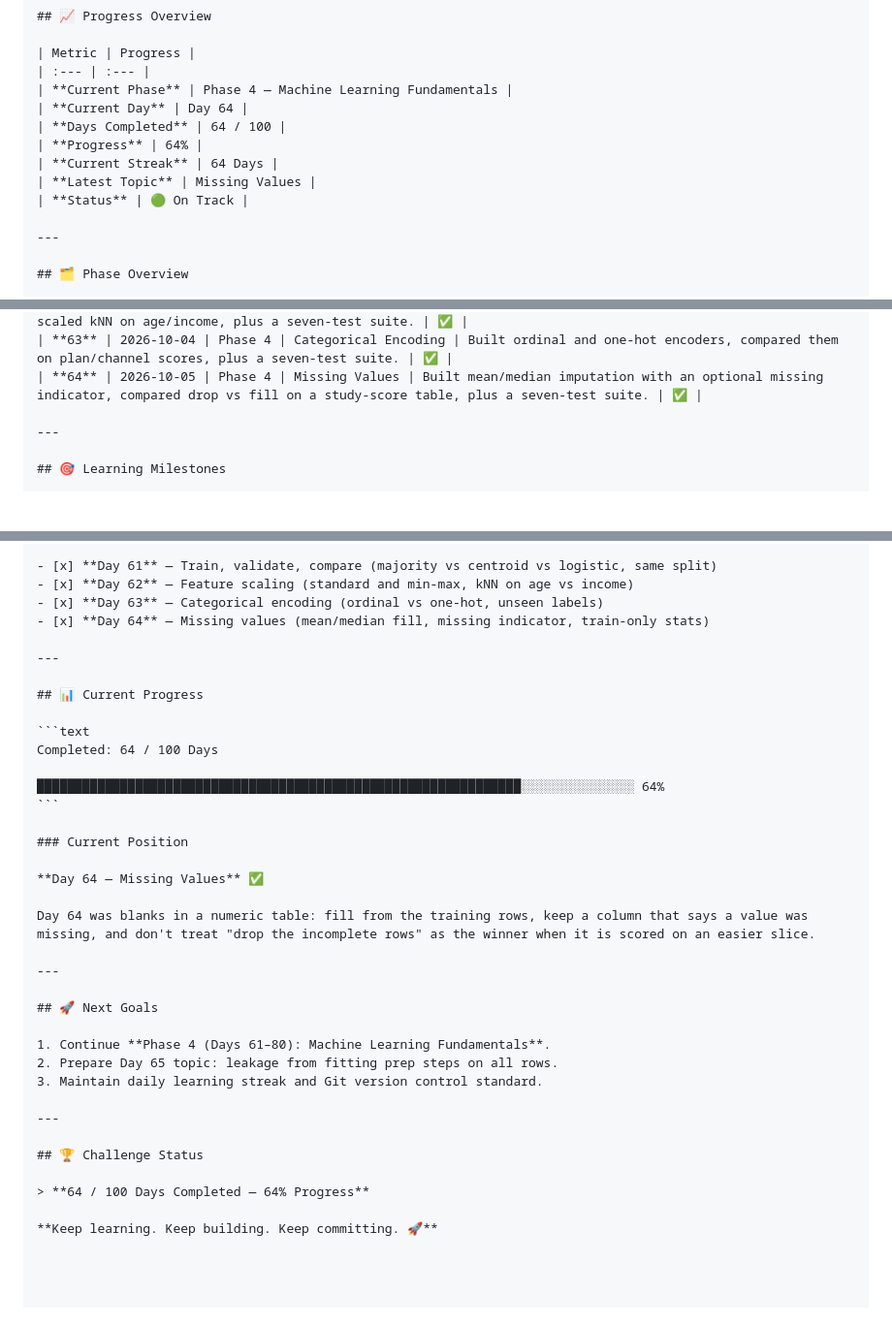
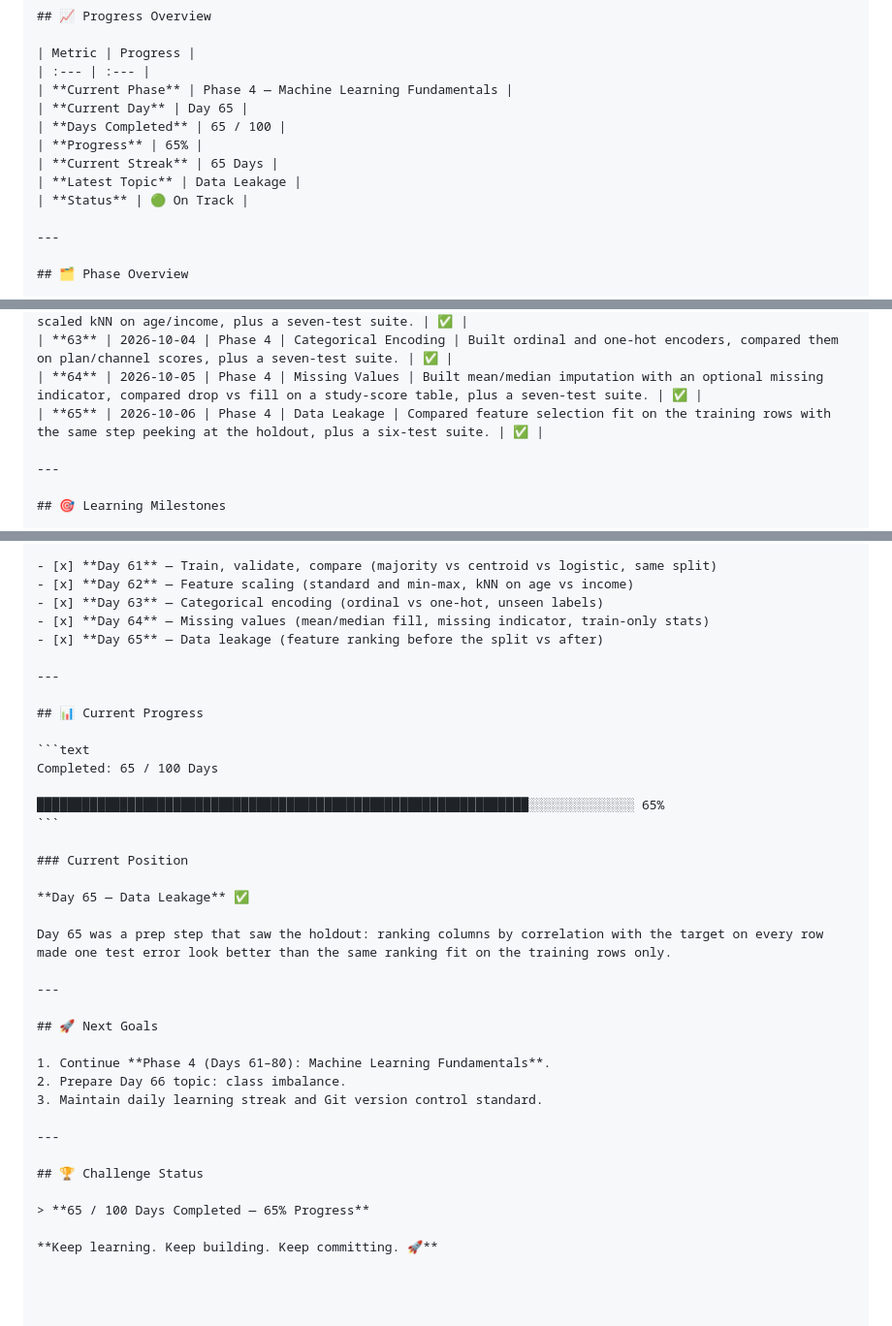
Before and after one commit to dineshctoula/Data-Science-Full, a Markdown page: PROGRESS.md, 3 parts joined by grey strips. Shown at 97% size. Rendered like a GitHub page; blank space fills up the shorter version.

Commit message:
docs(day-65): jot leakage notes and mark Day 65 complete
Seed 65 flattered the leak by 0.13 MSE. Across 24 seeds the median gap was zero.

````diff
--- a/PROGRESS.md
+++ b/PROGRESS.md
@@ -8,11 +8,11 @@ A structured record of my progress through the **100-Day Data Science Challenge*
 | Metric | Progress |
 | :--- | :--- |
 | **Current Phase** | Phase 4 — Machine Learning Fundamentals |
-| **Current Day** | Day 64 |
-| **Days Completed** | 64 / 100 |
-| **Progress** | 64% |
-| **Current Streak** | 64 Days |
-| **Latest Topic** | Missing Values |
+| **Current Day** | Day 65 |
+| **Days Completed** | 65 / 100 |
+| **Progress** | 65% |
+| **Current Streak** | 65 Days |
+| **Latest Topic** | Data Leakage |
 | **Status** | 🟢 On Track |
 
 ---
@@ -97,6 +97,7 @@ A structured record of my progress through the **100-Day Data Science Challenge*
 | **62** | 2026-10-03 | Phase 4 | Feature Scaling | Built standard and min-max scalers, compared raw vs scaled kNN on age/income, plus a seven-test suite. | ✅ |
 | **63** | 2026-10-04 | Phase 4 | Categorical Encoding | Built ordinal and one-hot encoders, compared them on plan/channel scores, plus a seven-test suite. | ✅ |
 | **64** | 2026-10-05 | Phase 4 | Missing Values | Built mean/median imputation with an optional missing indicator, compared drop vs fill on a study-score table, plus a seven-test suite. | ✅ |
+| **65** | 2026-10-06 | Phase 4 | Data Leakage | Compared feature selection fit on the training rows with the same step peeking at the holdout, plus a six-test suite. | ✅ |
 
 ---
 
@@ -149,36 +150,37 @@ A structured record of my progress through the **100-Day Data Science Challenge*
 - [x] **Day 62** — Feature scaling (standard and min-max, kNN on age vs income)
 - [x] **Day 63** — Categorical encoding (ordinal vs one-hot, unseen labels)
 - [x] **Day 64** — Missing values (mean/median fill, missing indicator, train-only stats)
+- [x] **Day 65** — Data leakage (feature ranking before the split vs after)
 
 ---
 
 ## 📊 Current Progress
 
 ```text
-Completed: 64 / 100 Days
+Completed: 65 / 100 Days
 
-████████████████████████████████████████████████████████████████░░░░░░░░░░░░░░░ 64%
+█████████████████████████████████████████████████████████████████░░░░░░░░░░░░░░ 65%
 ```
 
 ### Current Position
 
-**Day 64 — Missing Values** ✅
+**Day 65 — Data Leakage** ✅
 
-Day 64 was blanks in a numeric table: fill from the training rows, keep a column that says a value was missing, and don't treat "drop the incomplete rows" as the winner when it is scored on an easier slice.
+Day 65 was a prep step that saw the holdout: ranking columns by correlation with the target on every row made one test error look better than the same ranking fit on the training rows only.
 
 ---
 
 ## 🚀 Next Goals
 
 1. Continue **Phase 4 (Days 61–80): Machine Learning Fundamentals**.
-2. Prepare Day 65 topic: leakage from fitting prep steps on all rows.
+2. Prepare Day 66 topic: class imbalance.
 3. Maintain daily learning streak and Git version control standard.
 
 ---
 
 ## 🏆 Challenge Status
 
-> **64 / 100 Days Completed — 64% Progress**
+> **65 / 100 Days Completed — 65% Progress**
 
 **Keep learning. Keep building. Keep committing. 🚀**
 
````
Also changed, not shown: phase_1_python_programming/day-65-data-leakage/LEAK_NOTES.md (added, +27 -0 lines).
